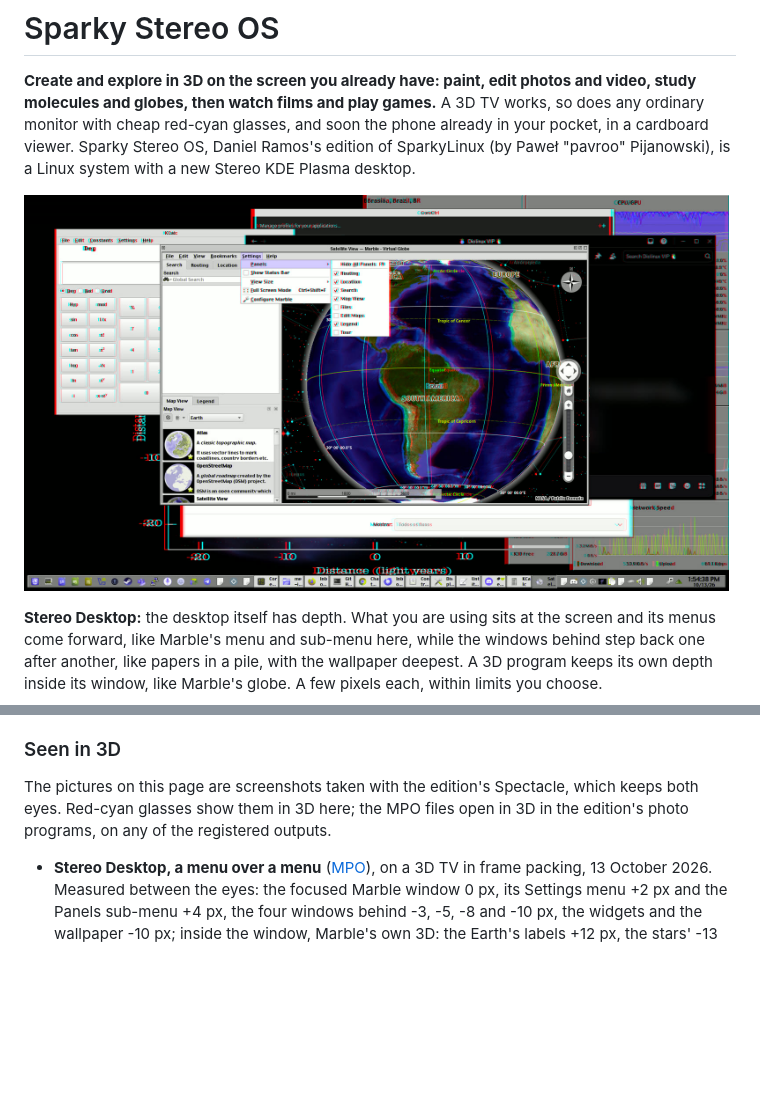
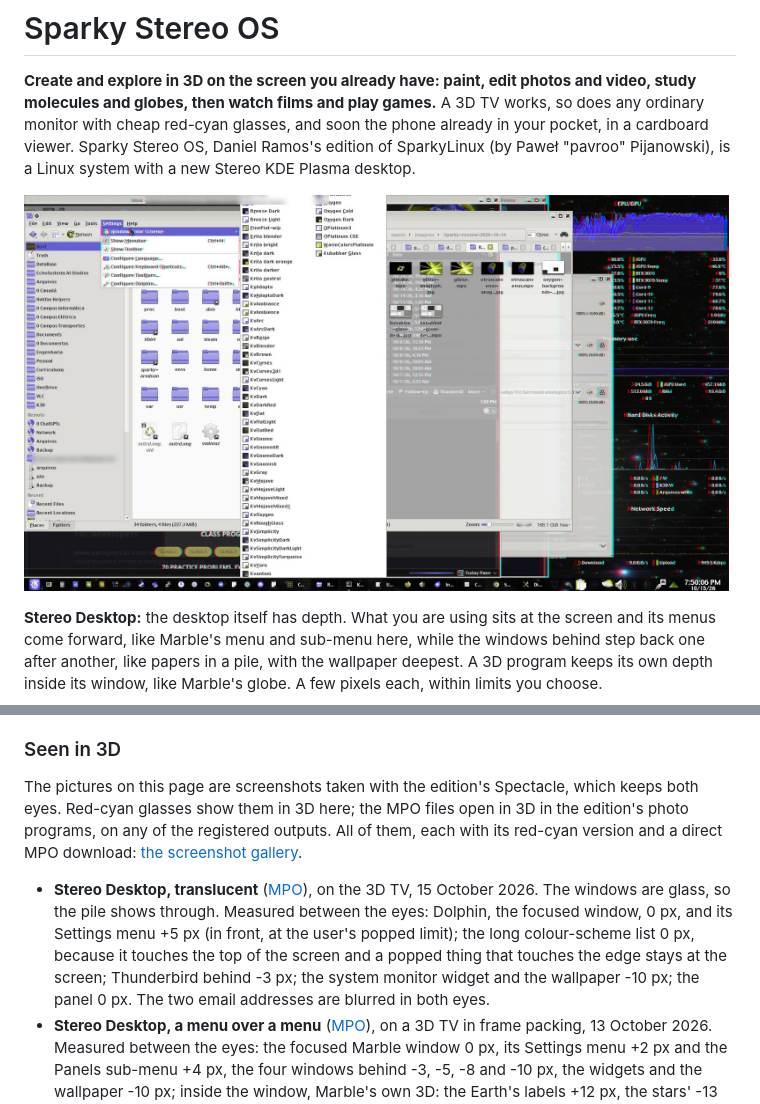
Before and after one commit to Sparky-OS/sparky-stereo-os, a Markdown page: README.md, 2 parts joined by grey strips. Drawn GitHub-style; pictures changed too: docs/screenshots/translucent-stereo-desktop-anaglyph.jpg (added); blank space fills up the shorter version.

```diff
--- a/README.md
+++ b/README.md
@@ -4,7 +4,7 @@
 A 3D TV works, so does any ordinary monitor with cheap red-cyan glasses, and soon the phone already in your pocket, in a cardboard viewer.
 Sparky Stereo OS, Daniel Ramos's edition of SparkyLinux (by Paweł "pavroo" Pijanowski), is a Linux system with a new Stereo KDE Plasma desktop.
 
-<a href="#seen-in-3d"><img src="docs/screenshots/stereo-desktop-dialogs-anaglyph.jpg" width="99%" alt="The Stereo Desktop in 3D: Marble's Settings menu and its Panels sub-menu in front of the Marble window, the windows behind stepping back one after another, and Marble's globe in 3D inside its window (red-cyan anaglyph)"></a>
+<a href="#seen-in-3d"><img src="docs/screenshots/translucent-stereo-desktop-anaglyph.jpg" width="99%" alt="The Stereo Desktop in 3D with translucent windows: Dolphin's Settings menu and its colour-scheme list in front, the glass windows behind stepping back, the system monitor and the wallpaper deepest (red-cyan anaglyph)"></a>
 
 **Stereo Desktop:** the desktop itself has depth.
 What you are using sits at the screen and its menus come forward, like Marble's menu and sub-menu here, while the windows behind step back one after another, like papers in a pile, with the wallpaper deepest.
@@ -84,8 +84,9 @@ Each program, what it gains and how it was proven: [Programs](#programs-the-edit
 ### Seen in 3D
 
 The pictures on this page are screenshots taken with the edition's Spectacle, which keeps both eyes.
-Red-cyan glasses show them in 3D here; the MPO files open in 3D in the edition's photo programs, on any of the registered outputs.
+Red-cyan glasses show them in 3D here; the MPO files open in 3D in the edition's photo programs, on any of the registered outputs. All of them, each with its red-cyan version and a direct MPO download: [the screenshot gallery](docs/screenshots/README.md).
 
+- **Stereo Desktop, translucent** ([MPO](https://raw.githubusercontent.com/Sparky-OS/sparky-stereo-os/main/docs/screenshots/translucent-stereo-desktop.mpo)), on the 3D TV, 15 October 2026. The windows are glass, so the pile shows through. Measured between the eyes: Dolphin, the focused window, 0 px, and its Settings menu +5 px (in front, at the user's popped limit); the long colour-scheme list 0 px, because it touches the top of the screen and a popped thing that touches the edge stays at the screen; Thunderbird behind -3 px; the system monitor widget and the wallpaper -10 px; the panel 0 px. The two email addresses are blurred in both eyes.
 - **Stereo Desktop, a menu over a menu** ([MPO](docs/screenshots/stereo-desktop-dialogs.mpo)), on a 3D TV in frame packing, 13 October 2026. Measured between the eyes: the focused Marble window 0 px, its Settings menu +2 px and the Panels sub-menu +4 px, the four windows behind -3, -5, -8 and -10 px, the widgets and the wallpaper -10 px; inside the window, Marble's own 3D: the Earth's labels +12 px, the stars' -13 px. The messages in the Diolinux chat behind are blurred.
 - **DOOM (2016) in an ordinary window** ([MPO](docs/screenshots/doom-2016-in-a-window.mpo)), based on [KHARVOX](https://github.com/CactusVRStudios/KHARVOX), CactusVRStudios' DOOM (2016) VR conversion mod (MIT): the game has depth while the panel and the window frame stay flat in both eyes. Measured between the eyes: the nearest rock 23 px apart, the far mountains 1 px, the panel 0 px.
 - **Marble's globe** ([MPO](docs/screenshots/marble-globe.mpo)): the Earth in front of the screen (+11 px) and the stars behind it (-12 px), the side panel flat. This shot predates fixes made since; the menu-over-menu picture shows Marble today.
```
Also changed, not shown: docs/screenshots/README.md (added, +60 -0 lines), 2 other files.
